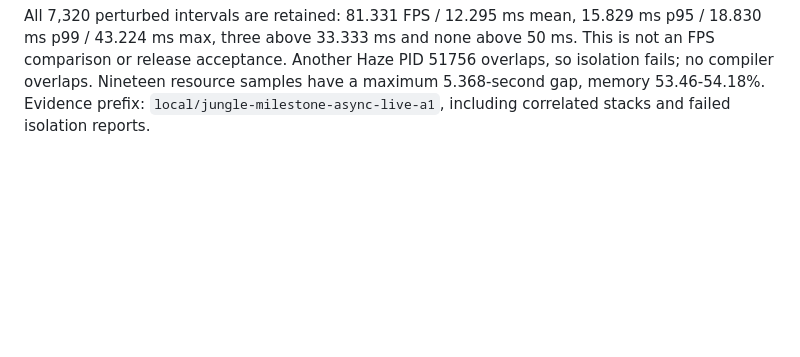
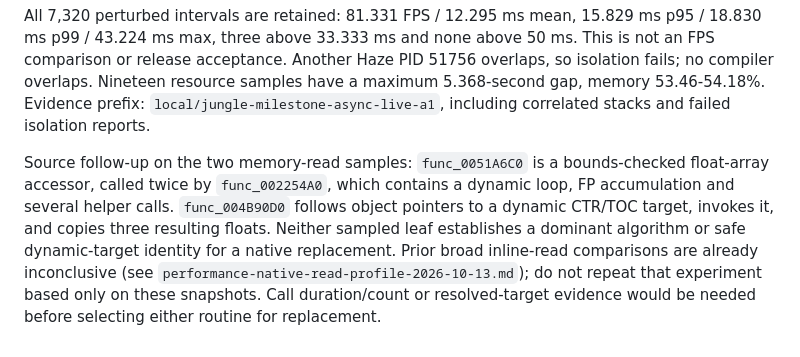
Before and after one commit to exterkamp/haze-recomp, a Markdown page: docs/performance-milestone-io-2026-10-13.md, the part around the change. Rendered like a GitHub page; blank space fills up the shorter version.

Commit message:
docs: record source audit of sampled producer paths (#71)

```diff
--- a/docs/performance-milestone-io-2026-10-13.md
+++ b/docs/performance-milestone-io-2026-10-13.md
@@ -139,3 +139,14 @@ Haze PID 51756 overlaps, so isolation fails; no compiler overlaps. Nineteen
 resource samples have a maximum 5.368-second gap, memory 53.46-54.18%.
 Evidence prefix: `local/jungle-milestone-async-live-a1`, including correlated
 stacks and failed isolation reports.
+
+Source follow-up on the two memory-read samples: `func_0051A6C0` is a
+bounds-checked float-array accessor, called twice by `func_002254A0`, which
+contains a dynamic loop, FP accumulation and several helper calls.
+`func_004B90D0` follows object pointers to a dynamic CTR/TOC target, invokes it,
+and copies three resulting floats. Neither sampled leaf establishes a dominant
+algorithm or safe dynamic-target identity for a native replacement. Prior
+broad inline-read comparisons are already inconclusive (see
+`performance-native-read-profile-2026-10-13.md`); do not repeat that experiment
+based only on these snapshots. Call duration/count or resolved-target evidence
+would be needed before selecting either routine for replacement.
```
